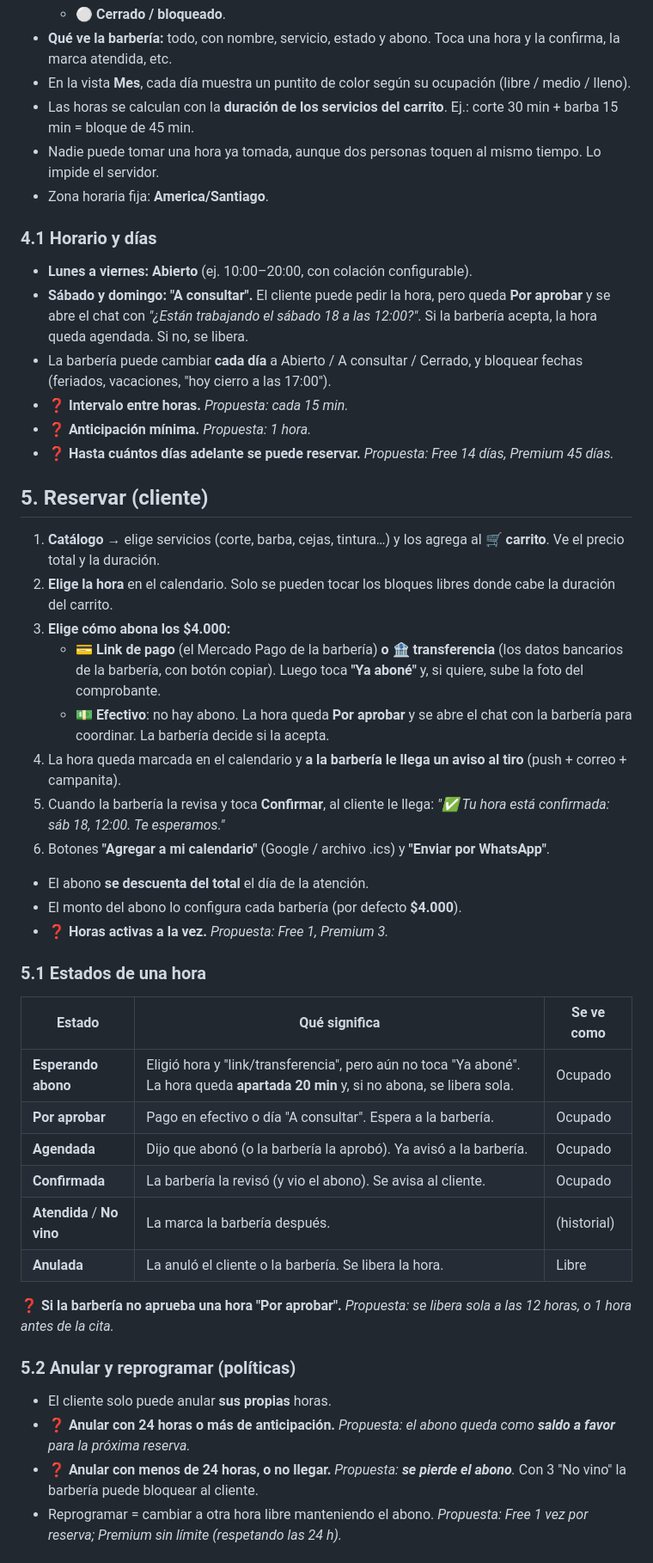
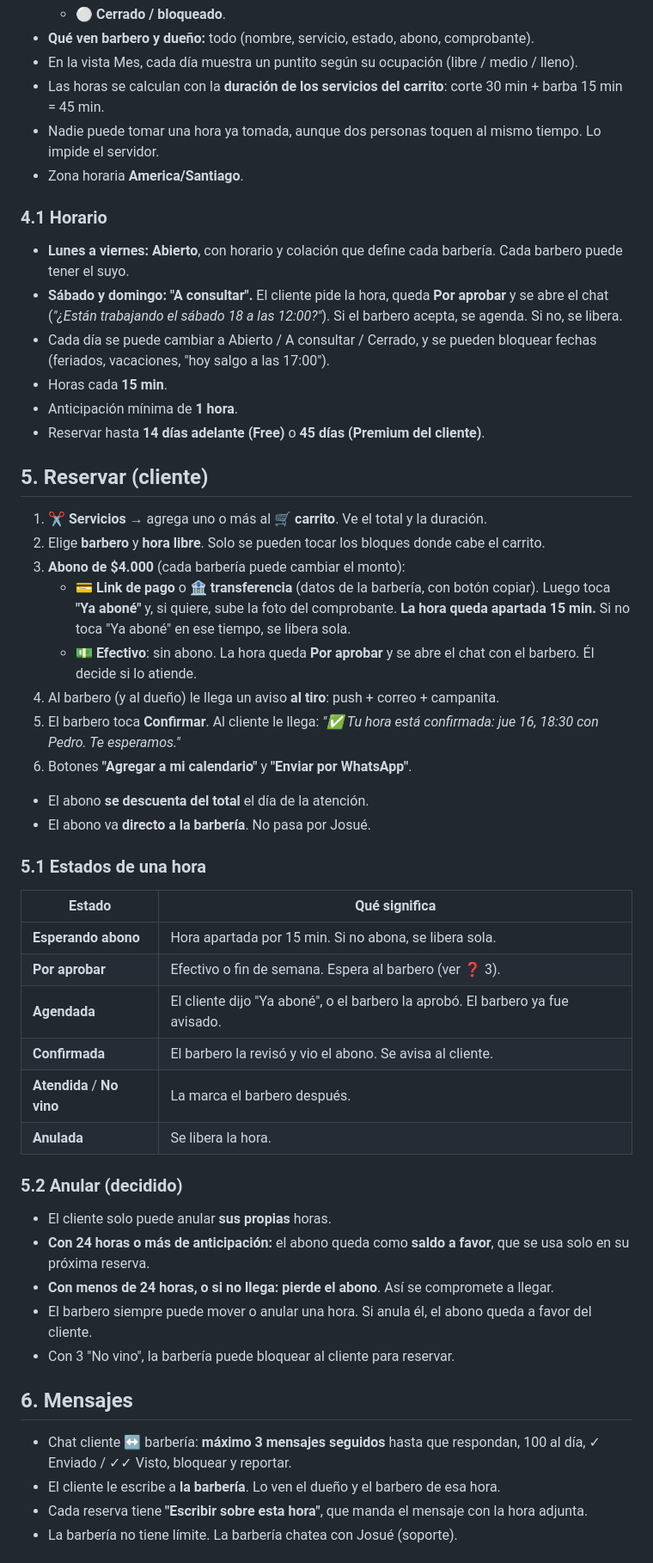
Before and after one commit to CodeFixService/Barberia, a Markdown page: docs/REQUISITOS.md, the part around one of its changes. Shown at 86% size. Drawn GitHub-style.

```diff
--- a/docs/REQUISITOS.md
+++ b/docs/REQUISITOS.md
@@ -49,53 +51,57 @@ y horas libres (sin nombres). Abajo hay un botón **"Quiero agendar"** que abre
   - ⚪ **Cerrado / bloqueado**.
-- **Qué ve la barbería:** todo, con nombre, servicio, estado y abono. Toca una hora y la confirma, la marca atendida, etc.
-- En la vista **Mes**, cada día muestra un puntito de color según su ocupación (libre / medio / lleno).
-- Las horas se calculan con la **duración de los servicios del carrito**. Ej.: corte 30 min + barba 15 min = bloque de 45 min.
+- **Qué ven barbero y dueño:** todo (nombre, servicio, estado, abono, comprobante).
+- En la vista Mes, cada día muestra un puntito según su ocupación (libre / medio / lleno).
+- Las horas se calculan con la **duración de los servicios del carrito**: corte 30 min + barba 15 min = 45 min.
 - Nadie puede tomar una hora ya tomada, aunque dos personas toquen al mismo tiempo. Lo impide el servidor.
-- Zona horaria fija: **America/Santiago**.
+- Zona horaria **America/Santiago**.
 
-### 4.1 Horario y días
-- **Lunes a viernes: Abierto** (ej. 10:00–20:00, con colación configurable).
-- **Sábado y domingo: "A consultar".** El cliente puede pedir la hora, pero queda **Por aprobar** y se abre el chat con
-  *"¿Están trabajando el sábado 18 a las 12:00?"*. Si la barbería acepta, la hora queda agendada. Si no, se libera.
-- La barbería puede cambiar **cada día** a Abierto / A consultar / Cerrado, y bloquear fechas (feriados, vacaciones,
-  "hoy cierro a las 17:00").
-- ❓ **Intervalo entre horas.** *Propuesta: cada 15 min.*
-- ❓ **Anticipación mínima.** *Propuesta: 1 hora.*
-- ❓ **Hasta cuántos días adelante se puede reservar.** *Propuesta: Free 14 días, Premium 45 días.*
+### 4.1 Horario
+- **Lunes a viernes: Abierto**, con horario y colación que define cada barbería. Cada barbero puede tener el suyo.
+- **Sábado y domingo: "A consultar".** El cliente pide la hora, queda **Por aprobar** y se abre el chat
+  (*"¿Están trabajando el sábado 18 a las 12:00?"*). Si el barbero acepta, se agenda. Si no, se libera.
+- Cada día se puede cambiar a Abierto / A consultar / Cerrado, y se pueden bloquear fechas (feriados, vacaciones, "hoy salgo a las 17:00").
+- Horas cada **15 min**.
+- Anticipación mínima de **1 hora**.
+- Reservar hasta **14 días adelante (Free)** o **45 días (Premium del cliente)**.
 
 ## 5. Reservar (cliente)
 
-1. **Catálogo** → elige servicios (corte, barba, cejas, tintura…) y los agrega al **🛒 carrito**. Ve el precio total y la duración.
-2. **Elige la hora** en el calendario. Solo se pueden tocar los bloques libres donde cabe la duración del carrito.
-3. **Elige cómo abona los $4.000:**
-   - **💳 Link de pago** (el Mercado Pago de la barbería) **o 🏦 transferencia** (los datos bancarios de la barbería, con botón copiar).
-     Luego toca **"Ya aboné"** y, si quiere, sube la foto del comprobante.
-   - **💵 Efectivo**: no hay abono. La hora queda **Por aprobar** y se abre el chat con la barbería para coordinar.
-     La barbería decide si la acepta.
-4. La hora queda marcada en el calendario y **a la barbería le llega un aviso al tiro** (push + correo + campanita).
-5. Cuando la barbería la revisa y toca **Confirmar**, al cliente le llega: *"✅ Tu hora está confirmada: sáb 18, 12:00. Te esperamos."*
-6. Botones **"Agregar a mi calendario"** (Google / archivo .ics) y **"Enviar por WhatsApp"**.
+1. **✂️ Servicios** → agrega uno o más al **🛒 carrito**. Ve el total y la duración.
+2. Elige **barbero** y **hora libre**. Solo se pueden tocar los bloques donde cabe el carrito.
+3. **Abono de $4.000** (cada barbería puede cambiar el monto):
+   - **💳 Link de pago** o **🏦 transferencia** (datos de la barbería, con botón copiar). Luego toca **"Ya aboné"**
+     y, si quiere, sube la foto del comprobante. **La hora queda apartada 15 min.** Si no toca "Ya aboné" en ese
+     tiempo, se libera sola.
+   - **💵 Efectivo**: sin abono. La hora queda **Por aprobar** y se abre el chat con el barbero. Él decide si lo atiende.
+4. Al barbero (y al dueño) le llega un aviso **al tiro**: push + correo + campanita.
+5. El barbero toca **Confirmar**. Al cliente le llega: *"✅ Tu hora está confirmada: jue 16, 18:30 con Pedro. Te esperamos."*
+6. Botones **"Agregar a mi calendario"** y **"Enviar por WhatsApp"**.
 
 - El abono **se descuenta del total** el día de la atención.
-- El monto del abono lo configura cada barbería (por defecto **$4.000**).
-- ❓ **Horas activas a la vez.** *Propuesta: Free 1, Premium 3.*
+- El abono va **directo a la barbería**. No pasa por Josué.
 
 ### 5.1 Estados de una hora
 
-| Estado | Qué significa | Se ve como |
-|---|---|---|
-| **Esperando abono** | Eligió hora y "link/transferencia", pero aún no toca "Ya aboné". La hora queda **apartada 20 min** y, si no abona, se libera sola. | Ocupado |
-| **Por aprobar** | Pago en efectivo o día "A consultar". Espera a la barbería. | Ocupado |
-| **Agendada** | Dijo que abonó (o la barbería la aprobó). Ya avisó a la barbería. | Ocupado |
-| **Confirmada** | La barbería la revisó (y vio el abono). Se avisa al cliente. | Ocupado |
-| **Atendida** / **No vino** | La marca la barbería después. | (historial) |
-| **Anulada** | La anuló el cliente o la barbería. Se libera la hora. | Libre |
+| Estado | Qué significa |
+|---|---|
+| **Esperando abono** | Hora apartada por 15 min. Si no abona, se libera sola. |
+| **Por aprobar** | Efectivo o fin de semana. Espera al barbero (ver ❓ 3). |
+| **Agendada** | El cliente dijo "Ya aboné", o el barbero la aprobó. El barbero ya fue avisado. |
+| **Confirmada** | El barbero la revisó y vio el abono. Se avisa al cliente. |
+| **Atendida** / **No vino** | La marca el barbero después. |
+| **Anulada** | Se libera la hora. |
 
-❓ **Si la barbería no aprueba una hora "Por aprobar".** *Propuesta: se libera sola a las 12 horas, o 1 hora antes de la cita.*
+### 5.2 Anular (decidido)
+- El cliente solo puede anular **sus propias** horas.
+- **Con 24 horas o más de anticipación:** el abono queda como **saldo a favor**, que se usa solo en su próxima reserva.
+- **Con menos de 24 horas, o si no llega:** **pierde el abono**. Así se compromete a llegar.
+- El barbero siempre puede mover o anular una hora. Si anula él, el abono queda a favor del cliente.
+- Con 3 "No vino", la barbería puede bloquear al cliente para reservar.
 
-### 5.2 Anular y reprogramar (políticas)
-- El cliente solo puede anular **sus propias** horas.
-- ❓ **Anular con 24 horas o más de anticipación.** *Propuesta: el abono queda como **saldo a favor** para la próxima reserva.*
-- ❓ **Anular con menos de 24 horas, o no llegar.** *Propuesta: **se pierde el abono**.* Con 3 "No vino" la barbería puede bloquear al cliente.
-- Reprogramar = cambiar a otra hora libre manteniendo el abono. *Propuesta: Free 1 vez por reserva; Premium sin límite (respetando las 24 h).*
+## 6. Mensajes
+- Chat cliente ↔ barbería: **máximo 3 mensajes seguidos** hasta que respondan, 100 al día, ✓ Enviado / ✓✓ Visto,
+  bloquear y reportar.
+- El cliente le escribe a **la barbería**. Lo ven el dueño y el barbero de esa hora.
+- Cada reserva tiene **"Escribir sobre esta hora"**, que manda el mensaje con la hora adjunta.
+- La barbería no tiene límite. La barbería chatea con Josué (soporte).
 
```
Also changed, not shown: other parts of docs/REQUISITOS.md (+106 -102 lines).
